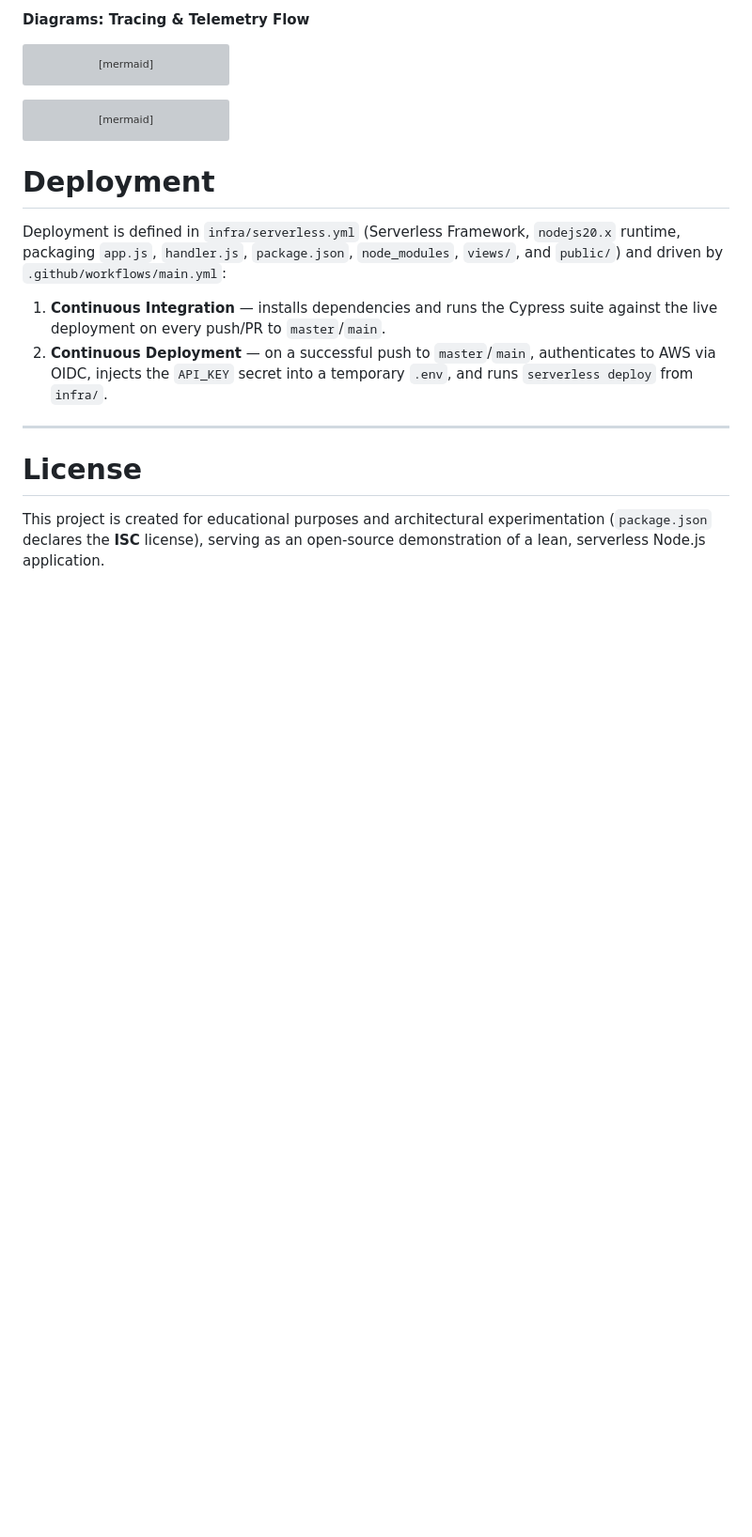
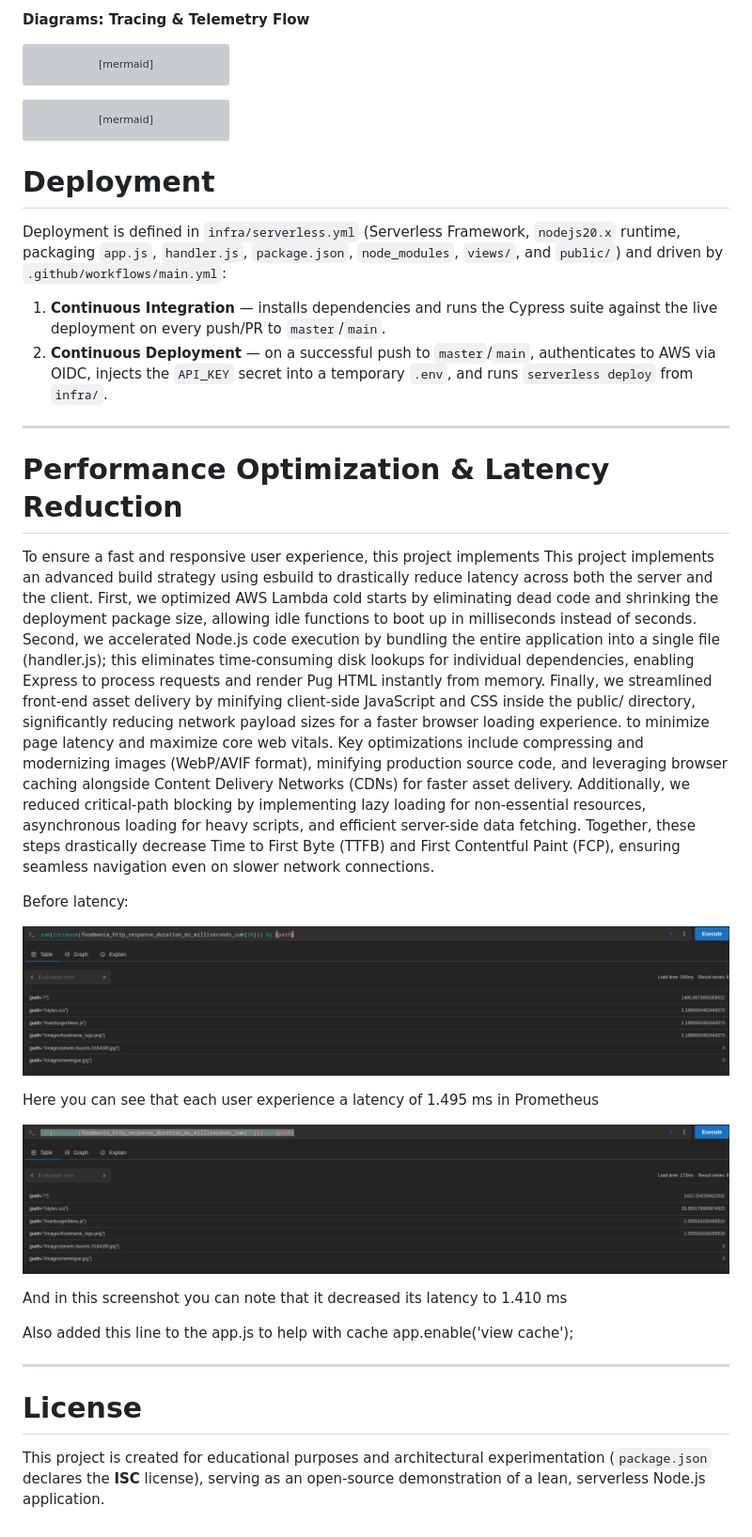
Before and after one commit to andresafag/food, a Markdown page: README.md, the part around the change. Shown: that part at 94% size. Drawn GitHub-style; pictures changed too: after_latency.png (added), before_latency.png (added); blank space fills up the shorter version; grey boxes are pictures that could not be loaded.

Commit message:
latency reduction ⚡

```diff
--- a/README.md
+++ b/README.md
@@ -227,6 +227,24 @@ Deployment is defined in `infra/serverless.yml` (Serverless Framework, `nodejs20
 
 ---
 
+# Performance Optimization & Latency Reduction
+
+To ensure a fast and responsive user experience, this project implements This project implements an advanced build strategy using esbuild to drastically reduce latency across both the server and the client. First, we optimized AWS Lambda cold starts by eliminating dead code and shrinking the deployment package size, allowing idle functions to boot up in milliseconds instead of seconds. Second, we accelerated Node.js code execution by bundling the entire application into a single file (handler.js); this eliminates time-consuming disk lookups for individual dependencies, enabling Express to process requests and render Pug HTML instantly from memory. Finally, we streamlined front-end asset delivery by minifying client-side JavaScript and CSS inside the public/ directory, significantly reducing network payload sizes for a faster browser loading experience. to minimize page latency and maximize core web vitals. Key optimizations include compressing and modernizing images (WebP/AVIF format), minifying production source code, and leveraging browser caching alongside Content Delivery Networks (CDNs) for faster asset delivery. Additionally, we reduced critical-path blocking by implementing lazy loading for non-essential resources, asynchronous loading for heavy scripts, and efficient server-side data fetching. Together, these steps drastically decrease Time to First Byte (TTFB) and First Contentful Paint (FCP), ensuring seamless navigation even on slower network connections.
+
+Before latency:
+
+![latencybe](before_latency.png)
+
+Here you can see that each user experience a latency of 1.495 ms in Prometheus
+
+![latencybe](after_latency.png)
+
+And in this screenshot you can note that it decreased its latency to 1.410 ms
+
+Also added this line to the app.js to help with cache app.enable('view cache');
+
+---
+
 #  License
 
 This project is created for educational purposes and architectural experimentation (`package.json` declares the **ISC** license), serving as an open-source demonstration of a lean, serverless Node.js application.
```
Also changed, not shown: 17 other files.
